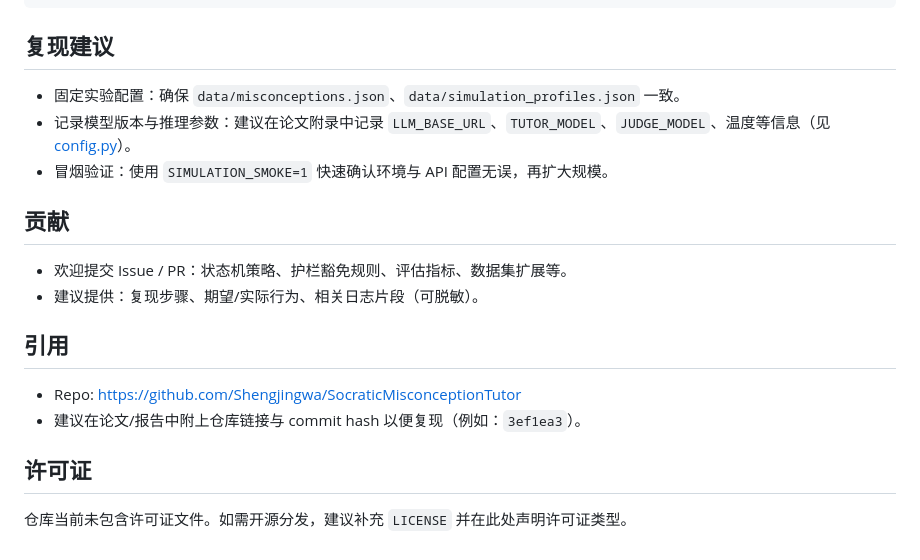
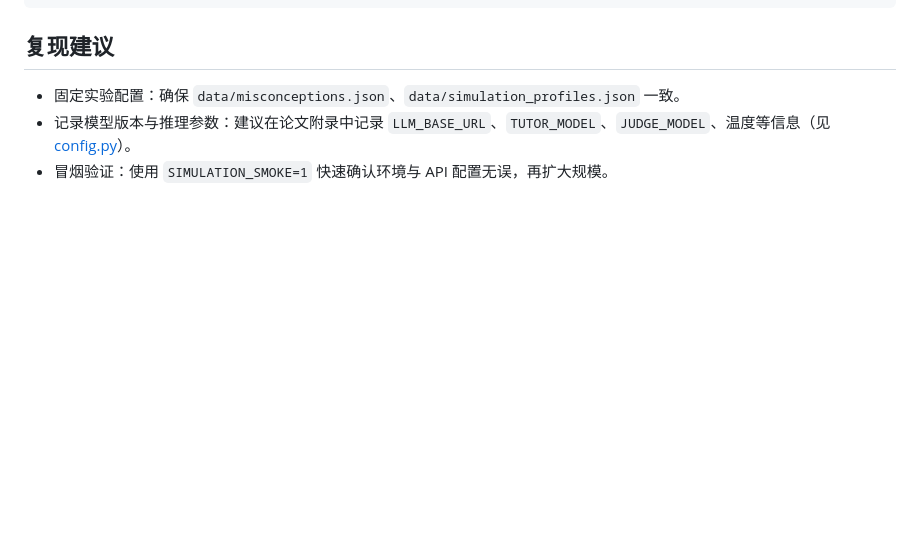
Before and after one commit to Shengjingwa/SocraticMisconceptionTutor, a Markdown page: README.md, the part around the change. GitHub-like rendering; blank space fills up the shorter version.

Commit message:
docs: remove contribution, citation, and license sections from README

```diff
--- a/README.md
+++ b/README.md
@@ -104,14 +104,3 @@ pyproject.toml   项目配置文件（Ruff / Pytest 等）
 - 固定实验配置：确保 `data/misconceptions.json`、`data/simulation_profiles.json` 一致。
 - 记录模型版本与推理参数：建议在论文附录中记录 `LLM_BASE_URL`、`TUTOR_MODEL`、`JUDGE_MODEL`、温度等信息（见 [config.py](file:///workspace/src/config.py)）。
 - 冒烟验证：使用 `SIMULATION_SMOKE=1` 快速确认环境与 API 配置无误，再扩大规模。
-
-## 贡献
-- 欢迎提交 Issue / PR：状态机策略、护栏豁免规则、评估指标、数据集扩展等。
-- 建议提供：复现步骤、期望/实际行为、相关日志片段（可脱敏）。
-
-## 引用
-- Repo: https://github.com/Shengjingwa/SocraticMisconceptionTutor
-- 建议在论文/报告中附上仓库链接与 commit hash 以便复现（例如：`3ef1ea3`）。
-
-## 许可证
-仓库当前未包含许可证文件。如需开源分发，建议补充 `LICENSE` 并在此处声明许可证类型。
```
